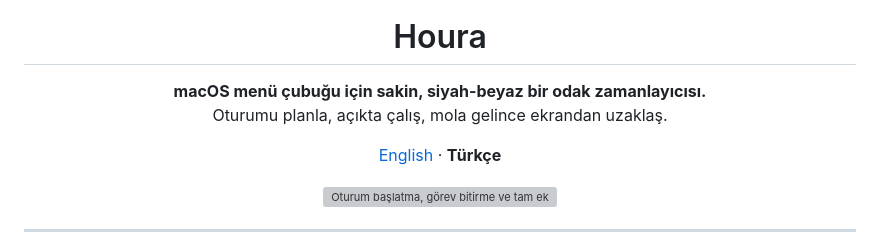
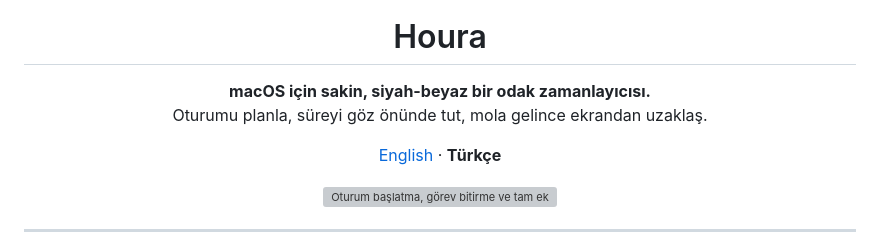
Before and after one commit to serbestonline/Houra, a Markdown page: README.tr.md, the part around the change. Drawn GitHub-style; grey boxes are pictures that could not be loaded.

```diff
--- a/README.tr.md
+++ b/README.tr.md
@@ -5,8 +5,8 @@
 <h1 align="center">Houra</h1>
 
 <p align="center">
-  <b>macOS menü çubuğu için sakin, siyah-beyaz bir odak zamanlayıcısı.</b><br>
-  Oturumu planla, açıkta çalış, mola gelince ekrandan uzaklaş.
+  <b>macOS için sakin, siyah-beyaz bir odak zamanlayıcısı.</b><br>
+  Oturumu planla, süreyi göz önünde tut, mola gelince ekrandan uzaklaş.
 </p>
 
 <p align="center">
```
Also changed, not shown: README.md (+2 -2 lines).
